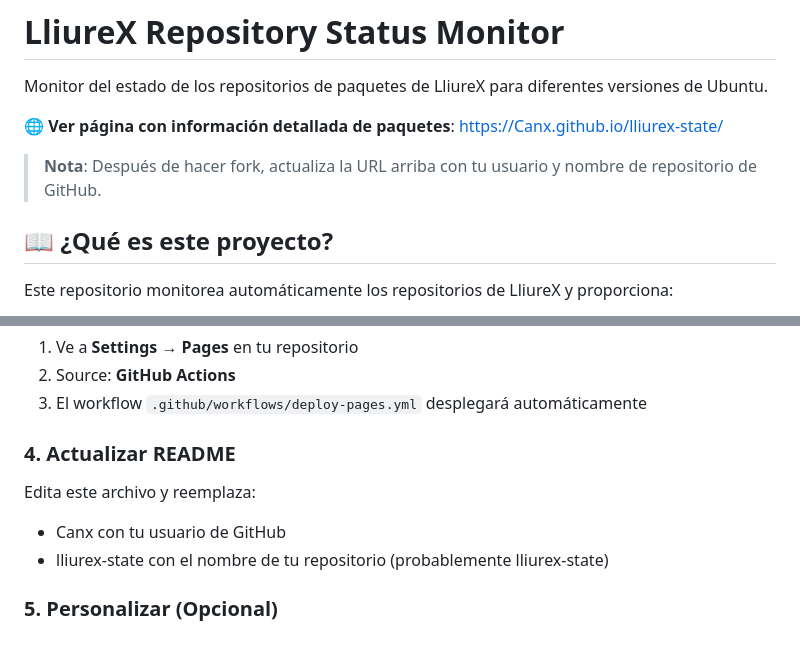
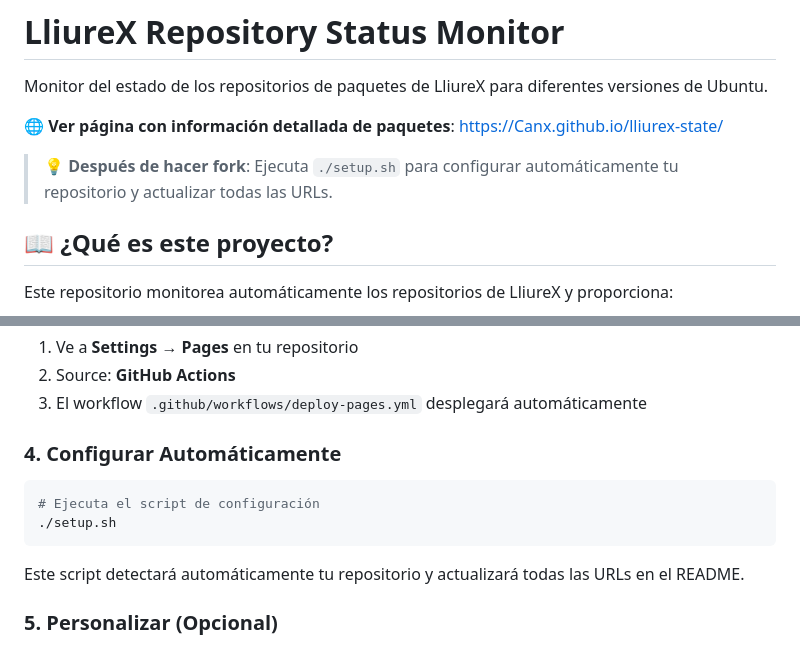
Before and after one commit to Canx/lliurex-state, a Markdown page: README.md, 2 parts joined by grey strips. Drawn GitHub-style.

Commit message:
📝 Update README to mention setup.sh script
- Add note at top to run ./setup.sh after fork
- Replace manual URL editing with automatic setup step
- Make replication process clearer and easier

````diff
--- a/README.md
+++ b/README.md
@@ -4,7 +4,7 @@ Monitor del estado de los repositorios de paquetes de LliureX para diferentes ve
 
 **🌐 Ver página con información detallada de paquetes**: https://Canx.github.io/lliurex-state/
 
-> **Nota**: Después de hacer fork, actualiza la URL arriba con tu usuario y nombre de repositorio de GitHub.
+> **💡 Después de hacer fork**: Ejecuta `./setup.sh` para configurar automáticamente tu repositorio y actualizar todas las URLs.
 
 ## 📖 ¿Qué es este proyecto?
 
@@ -113,11 +113,14 @@ pip3 install -r requirements.txt
 2. Source: **GitHub Actions**
 3. El workflow `.github/workflows/deploy-pages.yml` desplegará automáticamente
 
-### 4. Actualizar README
+### 4. Configurar Automáticamente
 
-Edita este archivo y reemplaza:
-- Canx con tu usuario de GitHub
-- lliurex-state con el nombre de tu repositorio (probablemente lliurex-state)
+```bash
+# Ejecuta el script de configuración
+./setup.sh
+```
+
+Este script detectará automáticamente tu repositorio y actualizará todas las URLs en el README.
 
 ### 5. Personalizar (Opcional)
 
````
